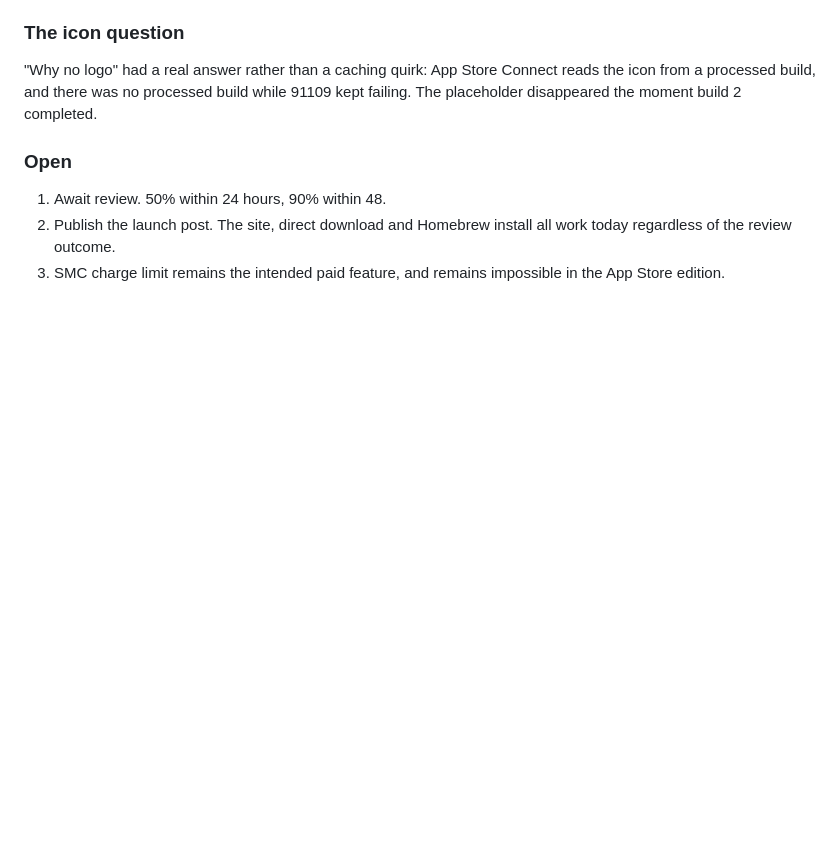
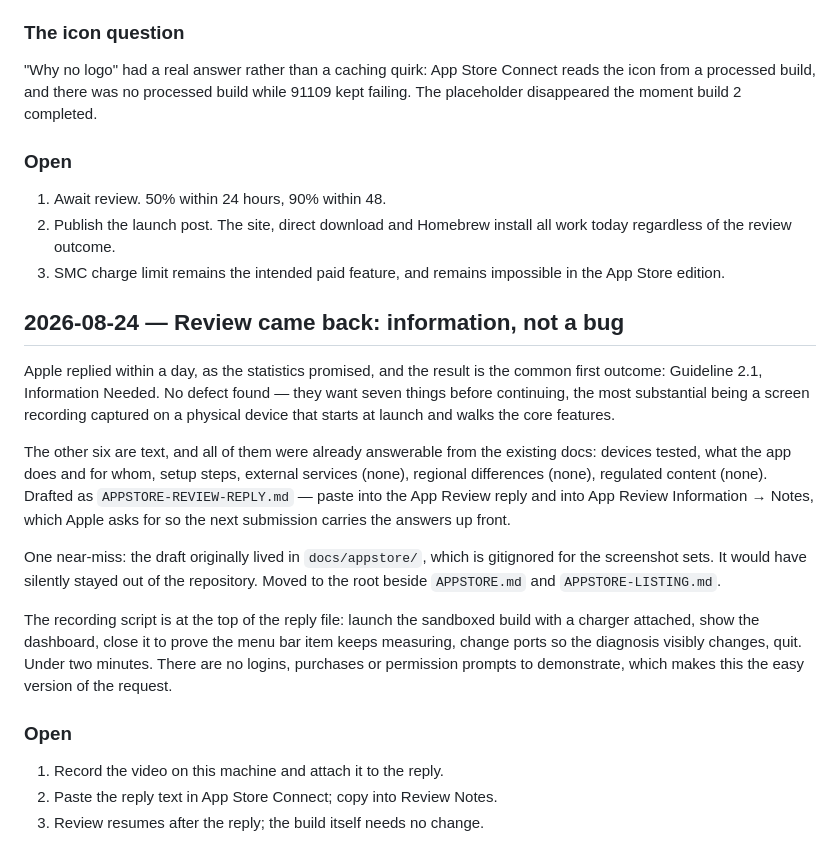
Before and after one commit to bluehawana/mac-smartcharging-monitor, a Markdown page: docs/working-diary.md, the part around the change. Drawn GitHub-style; blank space fills up the shorter version.

Commit message:
docs: draft the Guideline 2.1 review reply; diary for 2026-08-24
Co-Authored-By: Claude Fable 5 <noreply@anthropic.com>
Claude-Session: https://claude.ai/code/session_01R5J4cj4fwa2Zngxp9TAHPR

```diff
--- a/docs/working-diary.md
+++ b/docs/working-diary.md
@@ -661,3 +661,34 @@ reads the icon from a processed build, and there was no processed build while
    work today regardless of the review outcome.
 3. SMC charge limit remains the intended paid feature, and remains impossible
    in the App Store edition.
+
+## 2026-08-24 — Review came back: information, not a bug
+
+Apple replied within a day, as the statistics promised, and the result is the
+common first outcome: Guideline 2.1, Information Needed. No defect found —
+they want seven things before continuing, the most substantial being a screen
+recording captured on a physical device that starts at launch and walks the
+core features.
+
+The other six are text, and all of them were already answerable from the
+existing docs: devices tested, what the app does and for whom, setup steps,
+external services (none), regional differences (none), regulated content
+(none). Drafted as `APPSTORE-REVIEW-REPLY.md` — paste into the App Review
+reply and into App Review Information → Notes, which Apple asks for so the
+next submission carries the answers up front.
+
+One near-miss: the draft originally lived in `docs/appstore/`, which is
+gitignored for the screenshot sets. It would have silently stayed out of the
+repository. Moved to the root beside `APPSTORE.md` and `APPSTORE-LISTING.md`.
+
+The recording script is at the top of the reply file: launch the sandboxed
+build with a charger attached, show the dashboard, close it to prove the menu
+bar item keeps measuring, change ports so the diagnosis visibly changes, quit.
+Under two minutes. There are no logins, purchases or permission prompts to
+demonstrate, which makes this the easy version of the request.
+
+### Open
+
+1. Record the video on this machine and attach it to the reply.
+2. Paste the reply text in App Store Connect; copy into Review Notes.
+3. Review resumes after the reply; the build itself needs no change.
```
Also changed, not shown: APPSTORE-REVIEW-REPLY.md (added, +102 -0 lines).
